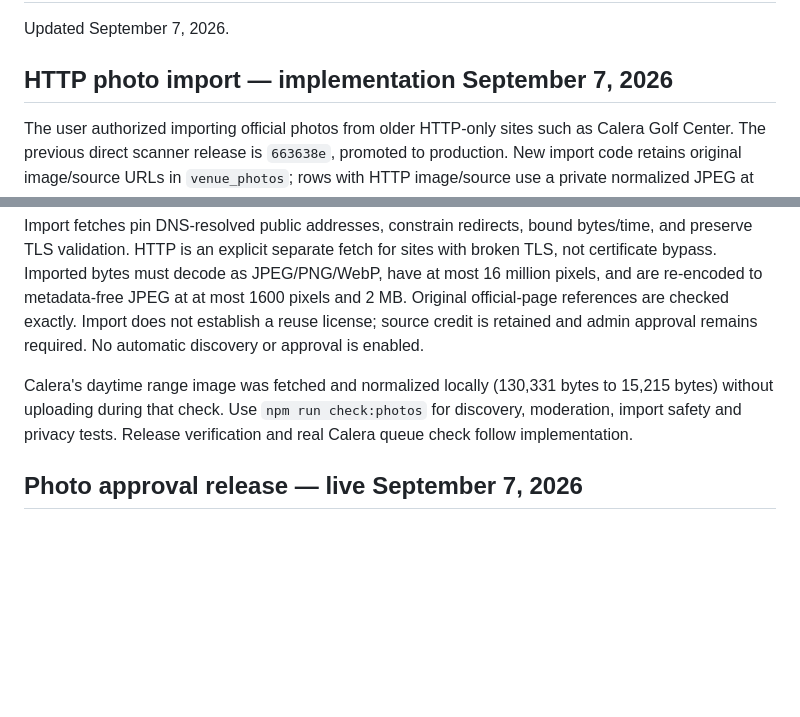
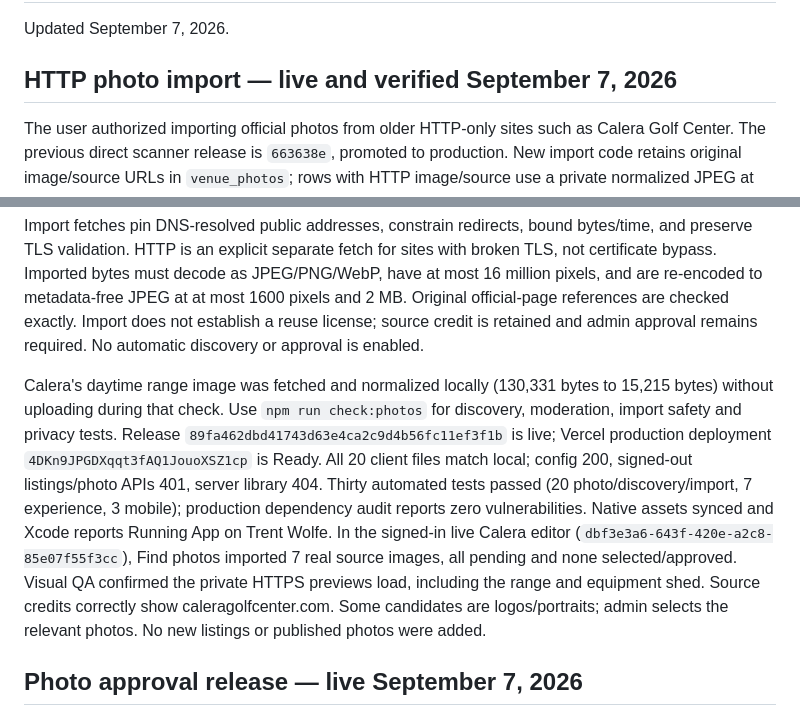
Before and after one commit to Wolferat/The-Golf-App, a Markdown page: CURSOR_HANDOFF.md, 2 parts joined by grey strips. Drawn GitHub-style; blank space fills up the shorter version.

Commit message:
Record verified live Calera private photo import

```diff
--- a/CURSOR_HANDOFF.md
+++ b/CURSOR_HANDOFF.md
@@ -2,13 +2,13 @@
 
 Updated September 7, 2026.
 
-## HTTP photo import — implementation September 7, 2026
+## HTTP photo import — live and verified September 7, 2026
 
 The user authorized importing official photos from older HTTP-only sites such as Calera Golf Center. The previous direct scanner release is `663638e`, promoted to production. New import code retains original image/source URLs in `venue_photos`; rows with HTTP image/source use a private normalized JPEG at `review-photos/venue-imports/<photo UUID>/photo.jpg`. This namespace cannot match the player-owner storage policy. No schema or bucket-policy changes are required; imports explicitly refuse a public or missing bucket. Only authorized API reads sign the private object for 15 minutes. Gallery, detail and cover endpoints resolve these copies after authorization. Removing the row removes its stored copy; failed row inserts clean up their upload. Existing HTTPS photos stay remote.
 
 Import fetches pin DNS-resolved public addresses, constrain redirects, bound bytes/time, and preserve TLS validation. HTTP is an explicit separate fetch for sites with broken TLS, not certificate bypass. Imported bytes must decode as JPEG/PNG/WebP, have at most 16 million pixels, and are re-encoded to metadata-free JPEG at at most 1600 pixels and 2 MB. Original official-page references are checked exactly. Import does not establish a reuse license; source credit is retained and admin approval remains required. No automatic discovery or approval is enabled.
 
-Calera's daytime range image was fetched and normalized locally (130,331 bytes to 15,215 bytes) without uploading during that check. Use `npm run check:photos` for discovery, moderation, import safety and privacy tests. Release verification and real Calera queue check follow implementation.
+Calera's daytime range image was fetched and normalized locally (130,331 bytes to 15,215 bytes) without uploading during that check. Use `npm run check:photos` for discovery, moderation, import safety and privacy tests. Release `89fa462dbd41743d63e4ca2c9d4b56fc11ef3f1b` is live; Vercel production deployment `4DKn9JPGDXqqt3fAQ1JouoXSZ1cp` is Ready. All 20 client files match local; config 200, signed-out listings/photo APIs 401, server library 404. Thirty automated tests passed (20 photo/discovery/import, 7 experience, 3 mobile); production dependency audit reports zero vulnerabilities. Native assets synced and Xcode reports Running App on Trent Wolfe. In the signed-in live Calera editor (`dbf3e3a6-643f-420e-a2c8-85e07f55f3cc`), Find photos imported 7 real source images, all pending and none selected/approved. Visual QA confirmed the private HTTPS previews load, including the range and equipment shed. Source credits correctly show caleragolfcenter.com. Some candidates are logos/portraits; admin selects the relevant photos. No new listings or published photos were added.
 
 ## Photo approval release — live September 7, 2026
 
```
